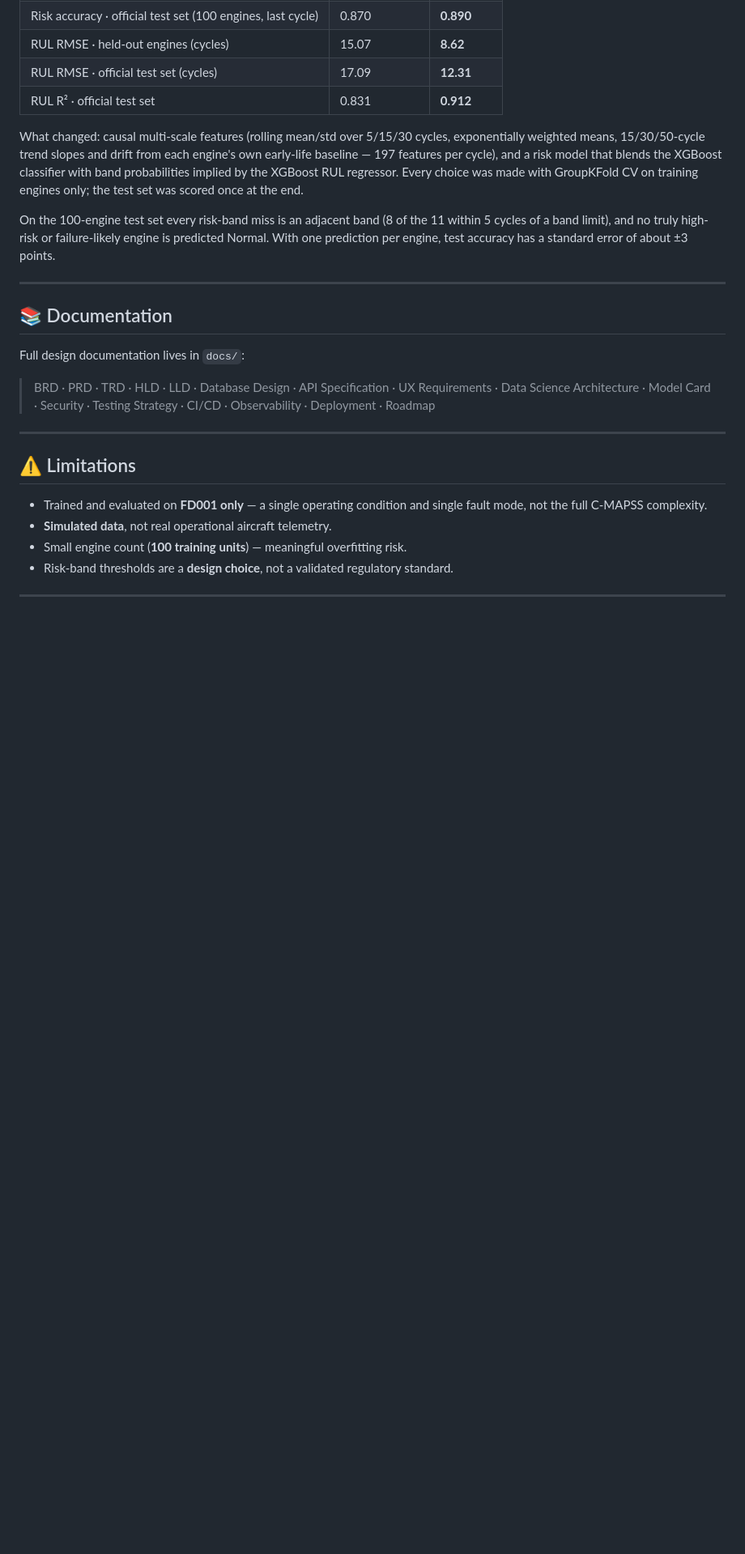
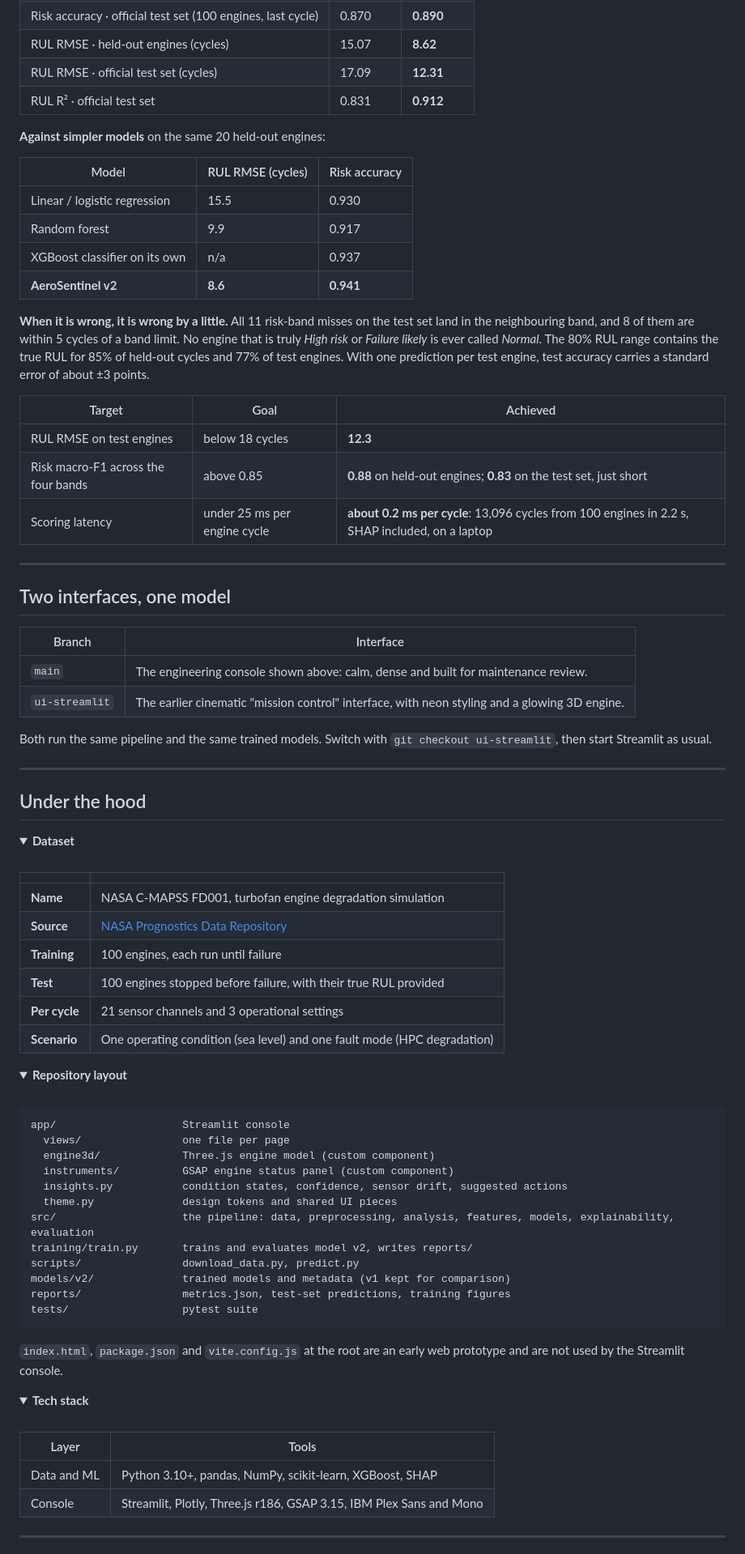
Before and after one commit to Ruc-hi21/AeroSentineL, a Markdown page: README.md, the part around one of its changes. Shown at 81% size. Rendered like a GitHub page; folded sections open; blank space fills up the shorter version.

````diff
--- a/README.md
+++ b/README.md
@@ -142,31 +187,88 @@ Full design rationale lives in `docs/` — see [Documentation](#-documentation)
 | RUL RMSE · official test set (cycles) | 17.09 | **12.31** |
 | RUL R² · official test set | 0.831 | **0.912** |
 
-What changed: causal multi-scale features (rolling mean/std over 5/15/30 cycles, exponentially weighted means,
-15/30/50-cycle trend slopes and drift from each engine's own early-life baseline — 197 features per cycle), and a risk
-model that blends the XGBoost classifier with band probabilities implied by the XGBoost RUL regressor. Every choice was
-made with GroupKFold CV on training engines only; the test set was scored once at the end.
+**Against simpler models** on the same 20 held-out engines:
 
-On the 100-engine test set every risk-band miss is an adjacent band (8 of the 11 within 5 cycles of a band limit), and no
-truly high-risk or failure-likely engine is predicted Normal. With one prediction per engine, test accuracy has a
-standard error of about ±3 points.
+| Model | RUL RMSE (cycles) | Risk accuracy |
+|---|---|---|
+| Linear / logistic regression | 15.5 | 0.930 |
+| Random forest | 9.9 | 0.917 |
+| XGBoost classifier on its own | n/a | 0.937 |
+| **AeroSentinel v2** | **8.6** | **0.941** |
+
+**When it is wrong, it is wrong by a little.** All 11 risk-band misses on the test set land in the neighbouring
+band, and 8 of them are within 5 cycles of a band limit. No engine that is truly *High risk* or *Failure likely*
+is ever called *Normal*. The 80% RUL range contains the true RUL for 85% of held-out cycles and 77% of test engines.
+With one prediction per test engine, test accuracy carries a standard error of about ±3 points.
+
+| Target | Goal | Achieved |
+|---|---|---|
+| RUL RMSE on test engines | below 18 cycles | **12.3** |
+| Risk macro-F1 across the four bands | above 0.85 | **0.88** on held-out engines; **0.83** on the test set, just short |
+| Scoring latency | under 25 ms per engine cycle | **about 0.2 ms per cycle**: 13,096 cycles from 100 engines in 2.2 s, SHAP included, on a laptop |
 
 ---
 
-## 📚 Documentation
+## Two interfaces, one model
 
-Full design documentation lives in `docs/`:
+| Branch | Interface |
+|---|---|
+| `main` | The engineering console shown above: calm, dense and built for maintenance review. |
+| `ui-streamlit` | The earlier cinematic "mission control" interface, with neon styling and a glowing 3D engine. |
 
-> BRD · PRD · TRD · HLD · LLD · Database Design · API Specification · UX Requirements · Data Science Architecture · Model Card · Security · Testing Strategy · CI/CD · Observability · Deployment · Roadmap
+Both run the same pipeline and the same trained models. Switch with `git checkout ui-streamlit`, then start
+Streamlit as usual.
 
 ---
 
-## ⚠️ Limitations
+## Under the hood
 
-- Trained and evaluated on **FD001 only** — a single operating condition and single fault mode, not the full C-MAPSS complexity.
-- **Simulated data**, not real operational aircraft telemetry.
-- Small engine count (**100 training units**) — meaningful overfitting risk.
-- Risk-band thresholds are a **design choice**, not a validated regulatory standard.
+<details>
+<summary><b>Dataset</b></summary>
+<br/>
+
+| | |
+|---|---|
+| **Name** | NASA C-MAPSS FD001, turbofan engine degradation simulation |
+| **Source** | [NASA Prognostics Data Repository](https://data.nasa.gov/dataset/C-MAPSS-Aircraft-Engine-Simulator-Data/xaut-bemq) |
+| **Training** | 100 engines, each run until failure |
+| **Test** | 100 engines stopped before failure, with their true RUL provided |
+| **Per cycle** | 21 sensor channels and 3 operational settings |
+| **Scenario** | One operating condition (sea level) and one fault mode (HPC degradation) |
+</details>
+
+<details>
+<summary><b>Repository layout</b></summary>
+<br/>
+
+```text
+app/                    Streamlit console
+  views/                one file per page
+  engine3d/             Three.js engine model (custom component)
+  instruments/          GSAP engine status panel (custom component)
+  insights.py           condition states, confidence, sensor drift, suggested actions
+  theme.py              design tokens and shared UI pieces
+src/                    the pipeline: data, preprocessing, analysis, features, models, explainability, evaluation
+training/train.py       trains and evaluates model v2, writes reports/
+scripts/                download_data.py, predict.py
+models/v2/              trained models and metadata (v1 kept for comparison)
+reports/                metrics.json, test-set predictions, training figures
+tests/                  pytest suite
+```
+
+`index.html`, `package.json` and `vite.config.js` at the root are an early web prototype and are not used by the
+Streamlit console.
+</details>
+
+<details>
+<summary><b>Tech stack</b></summary>
+<br/>
+
+| Layer | Tools |
+|---|---|
+| Data and ML | Python 3.10+, pandas, NumPy, scikit-learn, XGBoost, SHAP |
+| Console | Streamlit, Plotly, Three.js r186, GSAP 3.15, IBM Plex Sans and Mono |
+</details>
 
 ---
 
````
Also changed, not shown: other parts of README.md (+158 -110 lines).
